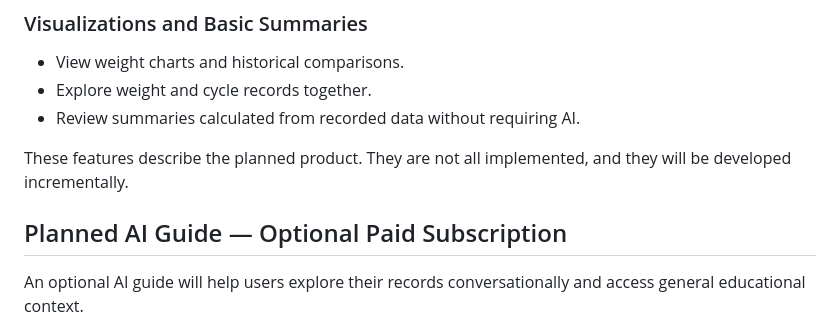
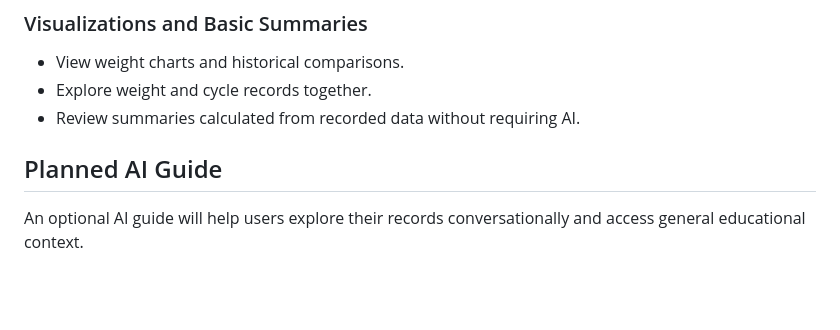
Before and after one commit to Theffy92/BitacoraFit, a Markdown page: README.md, the part around one of its changes. Rendered like a GitHub page; blank space fills up the shorter version.

```diff
--- a/README.md
+++ b/README.md
@@ -79,9 +91,7 @@ Exploring weight and cycle records together is a central part of BitacoraFit's p
 - Explore weight and cycle records together.
 - Review summaries calculated from recorded data without requiring AI.
 
-These features describe the planned product. They are not all implemented, and they will be developed incrementally.
-
-## Planned AI Guide — Optional Paid Subscription
+## Planned AI Guide
 
 An optional AI guide will help users explore their records conversationally and access general educational context.
 
```
Also changed, not shown: other parts of README.md (+29 -9 lines).
